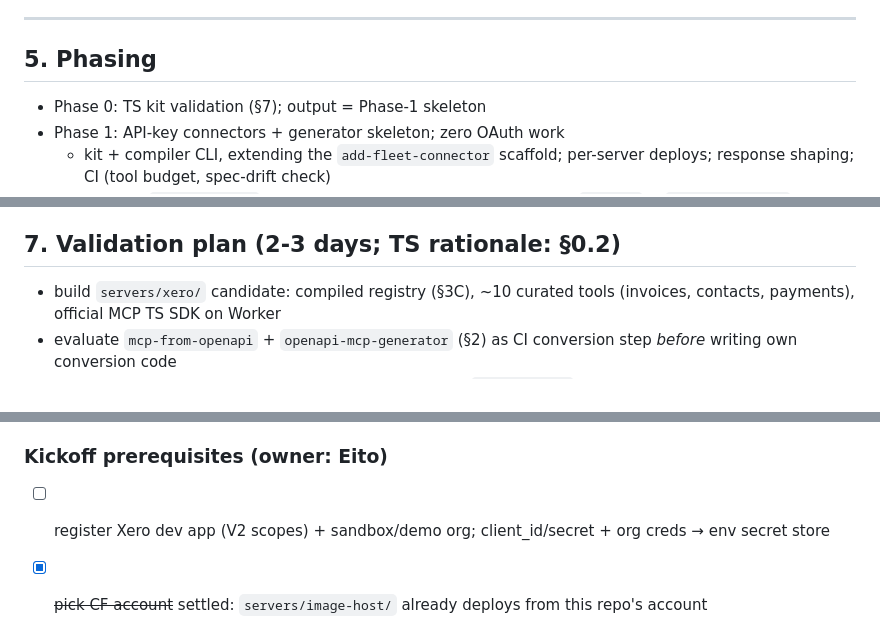
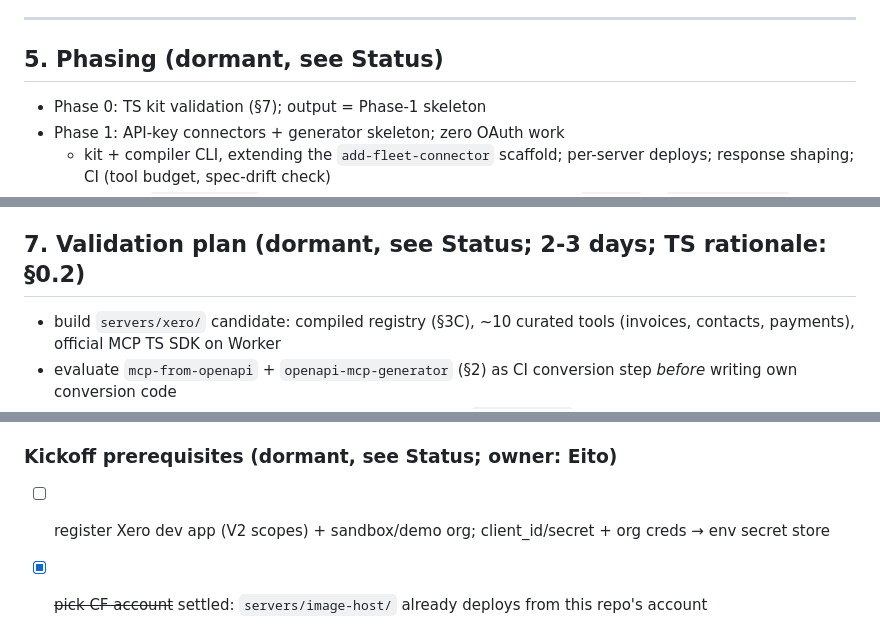
Before and after one commit to Edison-Watch/Custom-MCPs, a Markdown page: docs/openapi_connector_generator.md, 3 parts joined by grey strips. Drawn GitHub-style.

Commit message:
✨ Mark pre-park sections of connector-generator doc as dormant
Co-Authored-By: Claude Opus 5.5 <noreply@anthropic.com>
Claude-Session: https://claude.ai/code/session_01HYve4Pt5zcmuiS8sKdmd8p

```diff
--- a/docs/openapi_connector_generator.md
+++ b/docs/openapi_connector_generator.md
@@ -221,7 +222,7 @@ Marketplace flow unchanged:
 
 ---
 
-## 5. Phasing
+## 5. Phasing (dormant, see Status)
 
 - Phase 0: TS kit validation (§7); output = Phase-1 skeleton
 - Phase 1: API-key connectors + generator skeleton; zero OAuth work
@@ -243,7 +244,7 @@ Marketplace flow unchanged:
 4. tool budget: 40 = Cursor practical cap; confirm vs own client telemetry
 5. auth header planes: final `X-Upstream-*` naming; `edison-jwt` already live on `servers/reddit/` (2026-09), so only upstream-injection timing open
 
-## 7. Validation plan (2-3 days; TS rationale: §0.2)
+## 7. Validation plan (dormant, see Status; 2-3 days; TS rationale: §0.2)
 
 - build `servers/xero/` candidate: compiled registry (§3C), ~10 curated tools (invoices, contacts, payments), official MCP TS SDK on Worker
 - evaluate `mcp-from-openapi` + `openapi-mcp-generator` (§2) as CI conversion step *before* writing own conversion code
@@ -253,7 +254,7 @@ Marketplace flow unchanged:
 - output doubles as Phase-1 skeleton + first real connector
 - CF `openApiMcpServer()` reserved for §3D#4 meta-tools mode, not curated path
 
-### Kickoff prerequisites (owner: Eito)
+### Kickoff prerequisites (dormant, see Status; owner: Eito)
 
 - [ ] register Xero dev app (V2 scopes) + sandbox/demo org; client_id/secret + org creds → env secret store
 - [x] ~~pick CF account~~ settled: `servers/image-host/` already deploys from this repo's account
```
Also changed, not shown: other parts of docs/openapi_connector_generator.md (+1 -0 lines).
